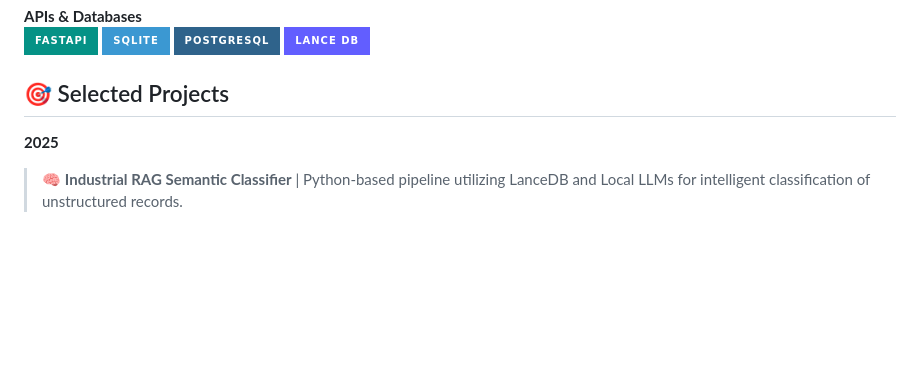
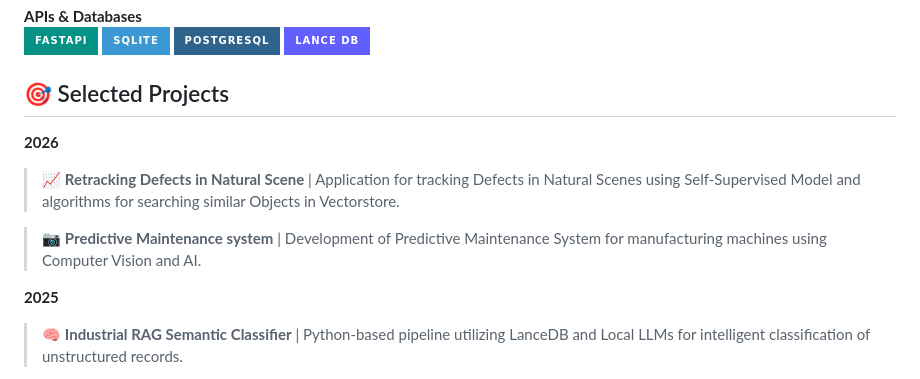
Before and after one commit to borispustejovsky/borispustejovsky, a Markdown page: README.md, the part around the change. Rendered like a GitHub page; badges without logos; blank space fills up the shorter version.

Commit message:
Add selected projects for 2026 in README

```diff
--- a/README.md
+++ b/README.md
@@ -48,6 +48,12 @@ I build production-grade solutions for Industry.
 
 ## 🎯 Selected Projects
 
+**2026**
+
+> 📈 **Retracking Defects in Natural Scene** | Application for tracking Defects in Natural Scenes using Self-Supervised Model and algorithms for searching similar Objects in Vectorstore.
+
+> 📷 **Predictive Maintenance system** | Development of Predictive Maintenance System for manufacturing machines using Computer Vision and AI.
+
 **2025**
 
  >🧠 **Industrial RAG Semantic Classifier** | Python-based pipeline utilizing LanceDB and Local LLMs for intelligent classification of unstructured records.
```
